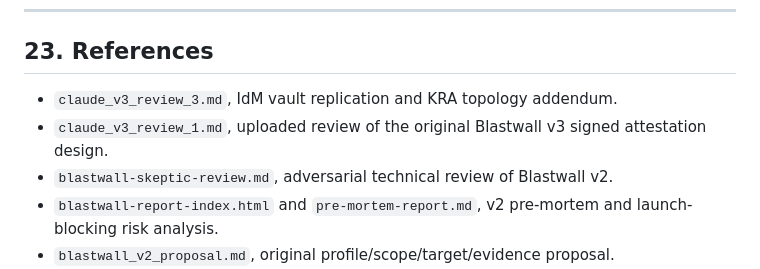
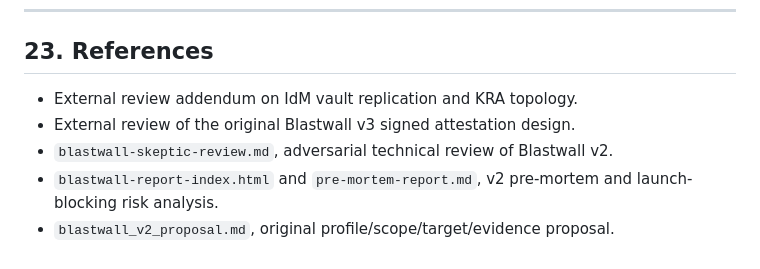
Before and after one commit to gprocunier/blastwall, a Markdown page: docs/blastwall-v3/signed-attestation-design.md, the part around the change. GitHub-like rendering.

Commit message:
docs(v3): sanitize public review references

```diff
--- a/docs/blastwall-v3/signed-attestation-design.md
+++ b/docs/blastwall-v3/signed-attestation-design.md
@@ -1648,8 +1648,8 @@ The design should proceed as a new v3 feature branch from the latest remediated
 
 ## 23. References
 
-- `claude_v3_review_3.md`, IdM vault replication and KRA topology addendum.
-- `claude_v3_review_1.md`, uploaded review of the original Blastwall v3 signed attestation design.
+- External review addendum on IdM vault replication and KRA topology.
+- External review of the original Blastwall v3 signed attestation design.
 - `blastwall-skeptic-review.md`, adversarial technical review of Blastwall v2.
 - `blastwall-report-index.html` and `pre-mortem-report.md`, v2 pre-mortem and launch-blocking risk analysis.
 - `blastwall_v2_proposal.md`, original profile/scope/target/evidence proposal.
```
